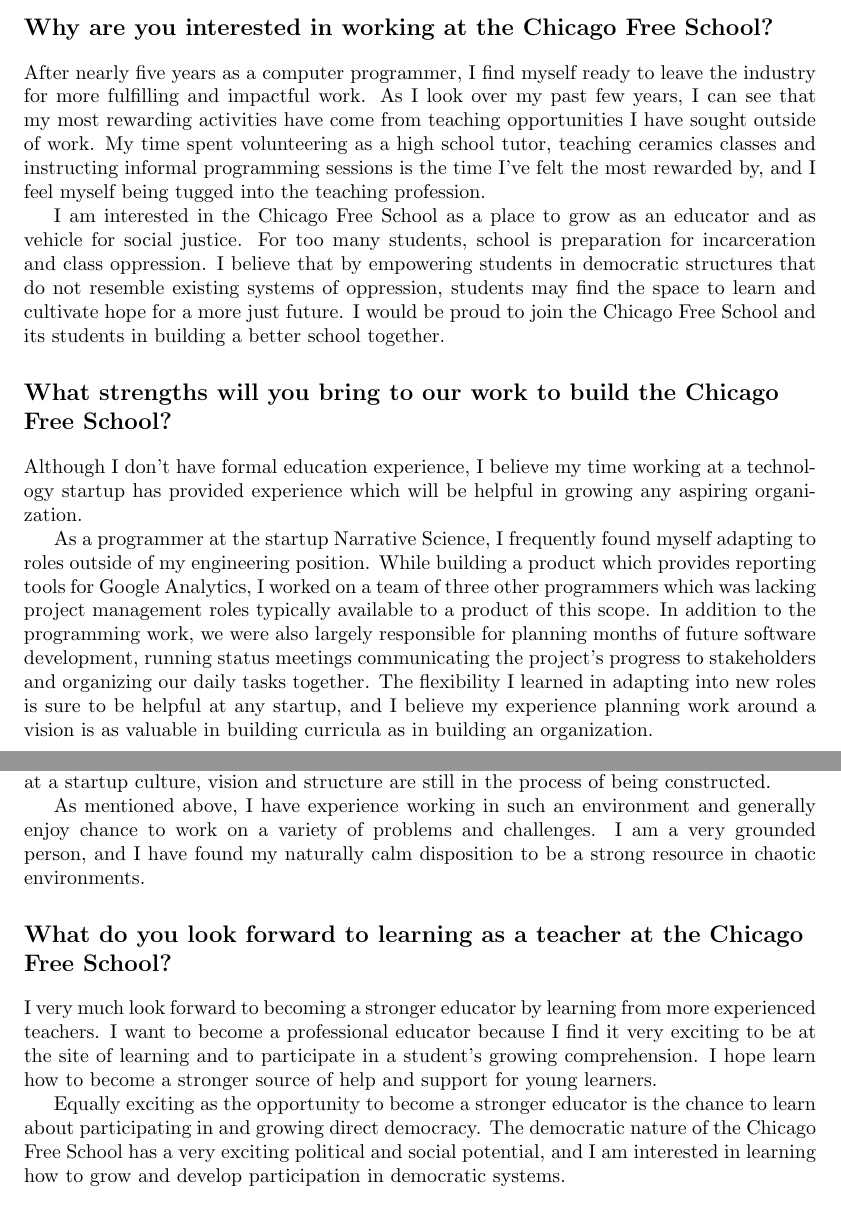
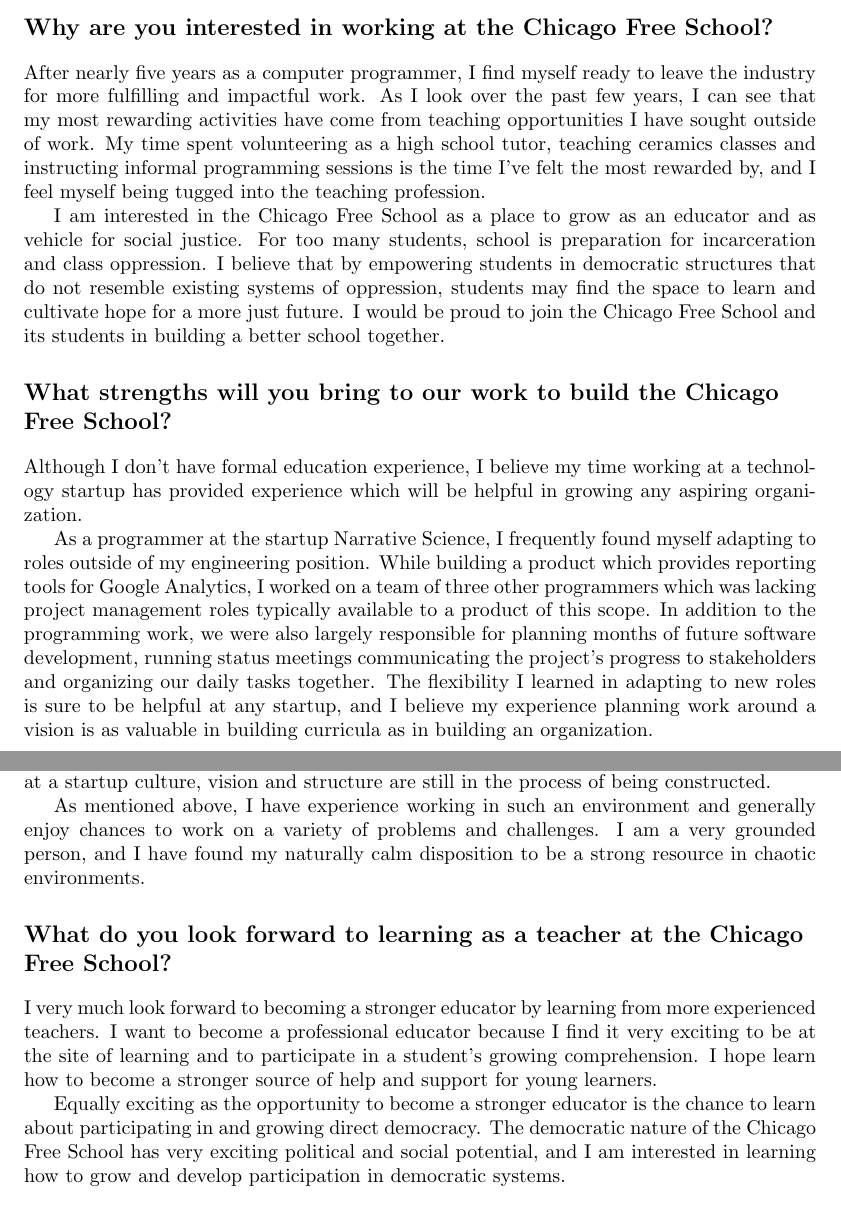
Before and after one commit to waltaskew/Resumes, a LaTeX book (Free School/chicago_free_school.tex): two parts of pages 1 and 2 of 2, joined at a grey line, cut so that both start at the same text. Compiled offline with pdfLaTeX.

Commit message:
misc grammar changes

```diff
--- a/Free School/chicago_free_school.tex
+++ b/Free School/chicago_free_school.tex
@@ -12,7 +12,7 @@
   School?}
 After nearly five years as a computer programmer, I find myself ready
 to leave the industry for more fulfilling and impactful work.
-As I look over my past few years, I can see that my most
+As I look over the past few years, I can see that my most
 rewarding activities have come from teaching opportunities I have
 sought outside of work.
 My time spent volunteering as a high school tutor, teaching ceramics
@@ -46,7 +46,7 @@ In addition to the programming work, we were also largely responsible
 for planning months of future software development, running status
 meetings communicating the project's progress to stakeholders and
 organizing our daily tasks together.
-The flexibility I learned in adapting into new roles is sure to be
+The flexibility I learned in adapting to new roles is sure to be
 helpful at any startup, and I believe my experience planning work
 around a vision is as valuable in building curricula as in building an
 organization.
@@ -67,7 +67,7 @@ whereas at a startup culture, vision and structure are still in the
 process of being constructed.
 
 As mentioned above, I have experience working in such an environment
-and generally enjoy chance to work on a variety of problems and
+and generally enjoy chances to work on a variety of problems and
 challenges.
 I am a very grounded person, and I have found my naturally calm
 disposition to be a strong resource in chaotic environments.
@@ -85,7 +85,7 @@ young learners.
 Equally exciting as the opportunity to become a stronger educator is
 the chance to learn about participating in and growing direct
 democracy.
-The democratic nature of the Chicago Free School has a very exciting
+The democratic nature of the Chicago Free School has very exciting
 political and social potential, and I am interested in learning how to
 grow and develop participation in democratic systems.
 
```
